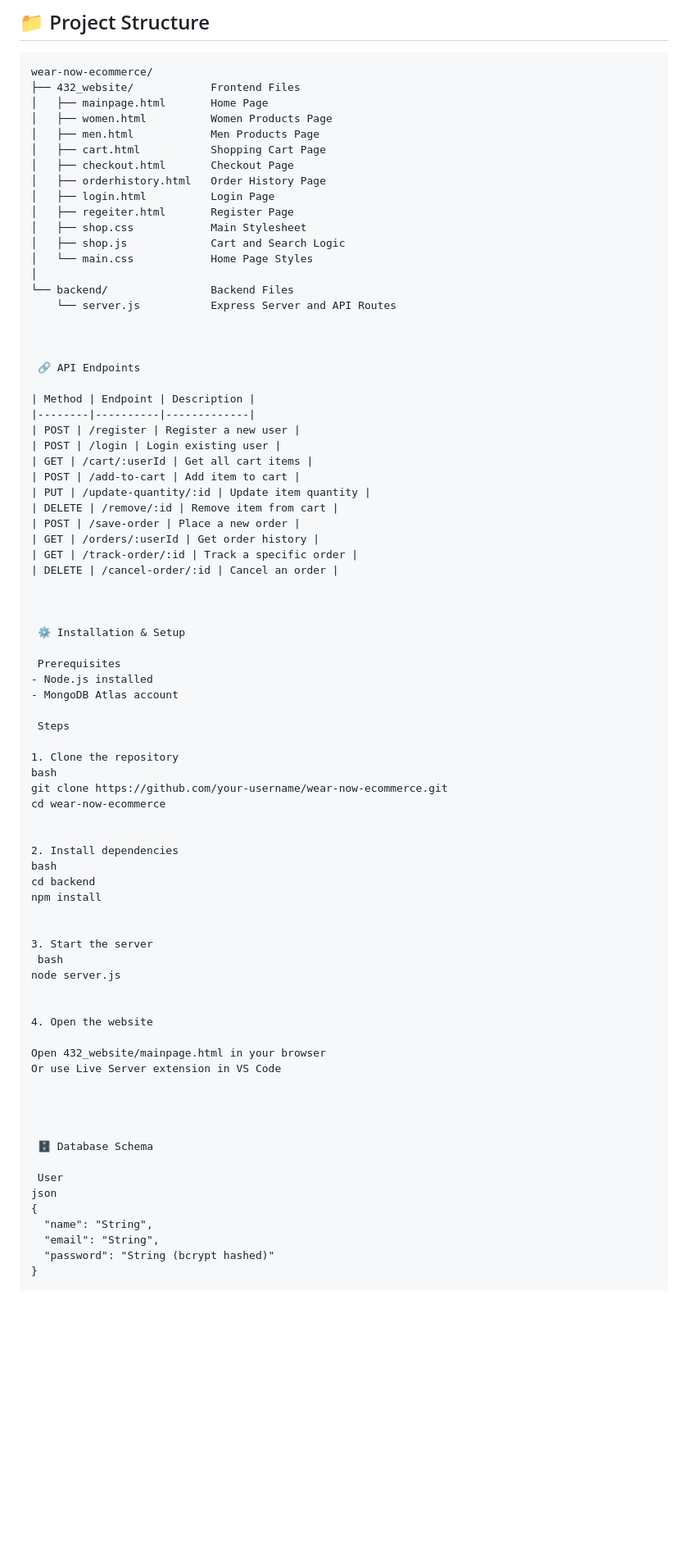
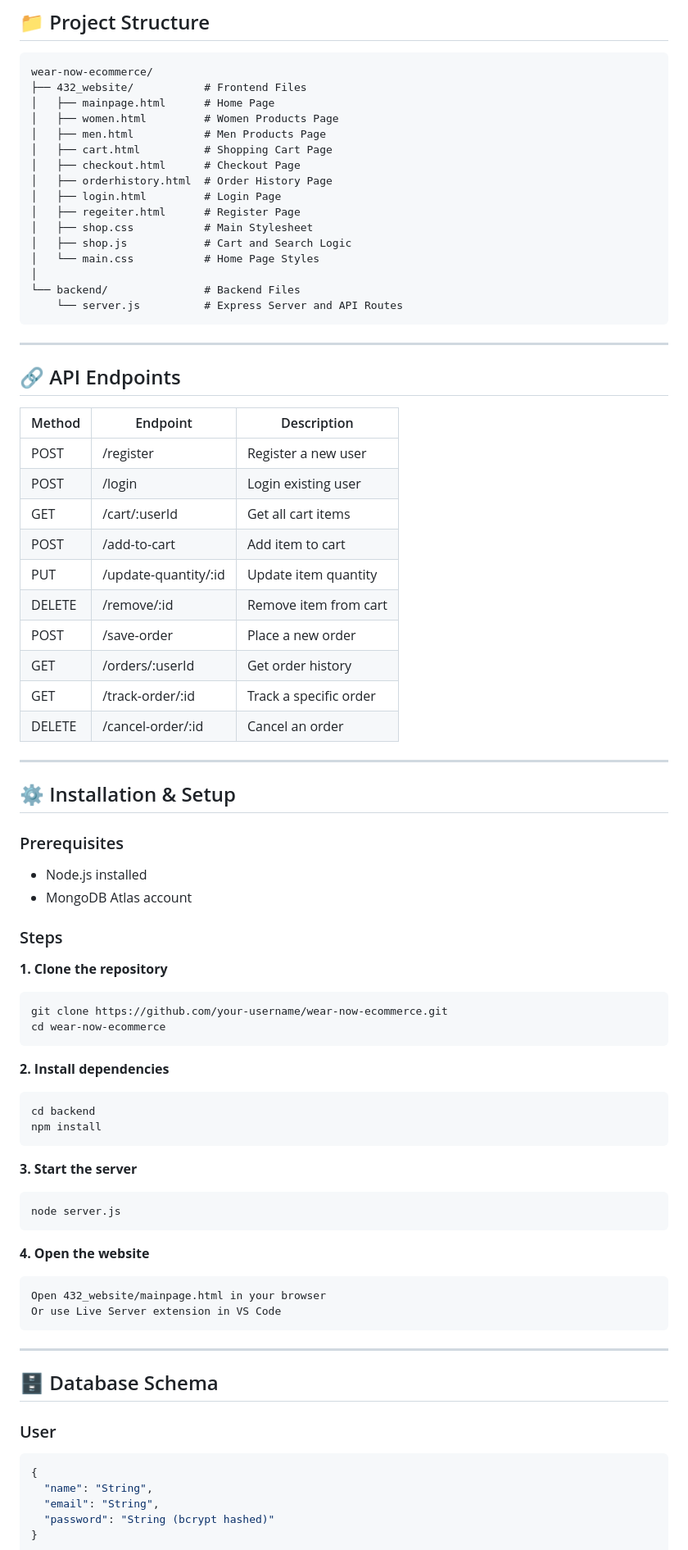
Before and after one commit to Sa629-34/tee-trendz, a Markdown page: README.md, the part around one of its changes. Shown at 82% size. Drawn GitHub-style; blank space fills up the shorter version.

````diff
--- a/README.md
+++ b/README.md
@@ -84,25 +78,26 @@ experience.
 ## 📁 Project Structure
 ```
 wear-now-ecommerce/
-├── 432_website/            Frontend Files
-│   ├── mainpage.html       Home Page
-│   ├── women.html          Women Products Page
-│   ├── men.html            Men Products Page
-│   ├── cart.html           Shopping Cart Page
-│   ├── checkout.html       Checkout Page
-│   ├── orderhistory.html   Order History Page
-│   ├── login.html          Login Page
-│   ├── regeiter.html       Register Page
-│   ├── shop.css            Main Stylesheet
-│   ├── shop.js             Cart and Search Logic
-│   └── main.css            Home Page Styles
+├── 432_website/           # Frontend Files
+│   ├── mainpage.html      # Home Page
+│   ├── women.html         # Women Products Page
+│   ├── men.html           # Men Products Page
+│   ├── cart.html          # Shopping Cart Page
+│   ├── checkout.html      # Checkout Page
+│   ├── orderhistory.html  # Order History Page
+│   ├── login.html         # Login Page
+│   ├── regeiter.html      # Register Page
+│   ├── shop.css           # Main Stylesheet
+│   ├── shop.js            # Cart and Search Logic
+│   └── main.css           # Home Page Styles
 │
-└── backend/                Backend Files
-    └── server.js           Express Server and API Routes
+└── backend/               # Backend Files
+    └── server.js          # Express Server and API Routes
+```
 
+---
 
-
- 🔗 API Endpoints
+## 🔗 API Endpoints
 
 | Method | Endpoint | Description |
 |--------|----------|-------------|
@@ -117,45 +112,45 @@ wear-now-ecommerce/
 | GET | /track-order/:id | Track a specific order |
 | DELETE | /cancel-order/:id | Cancel an order |
 
+---
 
+## ⚙️ Installation & Setup
 
- ⚙️ Installation & Setup
-
- Prerequisites
+### Prerequisites
 - Node.js installed
 - MongoDB Atlas account
 
- Steps
+### Steps
 
-1. Clone the repository
-bash
+**1. Clone the repository**
+```bash
 git clone https://github.com/your-username/wear-now-ecommerce.git
 cd wear-now-ecommerce
+```
 
-
-2. Install dependencies
-bash
+**2. Install dependencies**
+```bash
 cd backend
 npm install
+```
 
+**3. Start the server**
+```bash
+node server.js
+```
 
-3. Start the server
- bash
-node server.js
-
-
-4. Open the website
-
+**4. Open the website**
+```
 Open 432_website/mainpage.html in your browser
 Or use Live Server extension in VS Code
+```
 
+---
 
+## 🗄️ Database Schema
 
-
- 🗄️ Database Schema
-
- User
-json
+### User
+```json
 {
   "name": "String",
   "email": "String",
````
Also changed, not shown: other parts of README.md (+20 -30 lines).
